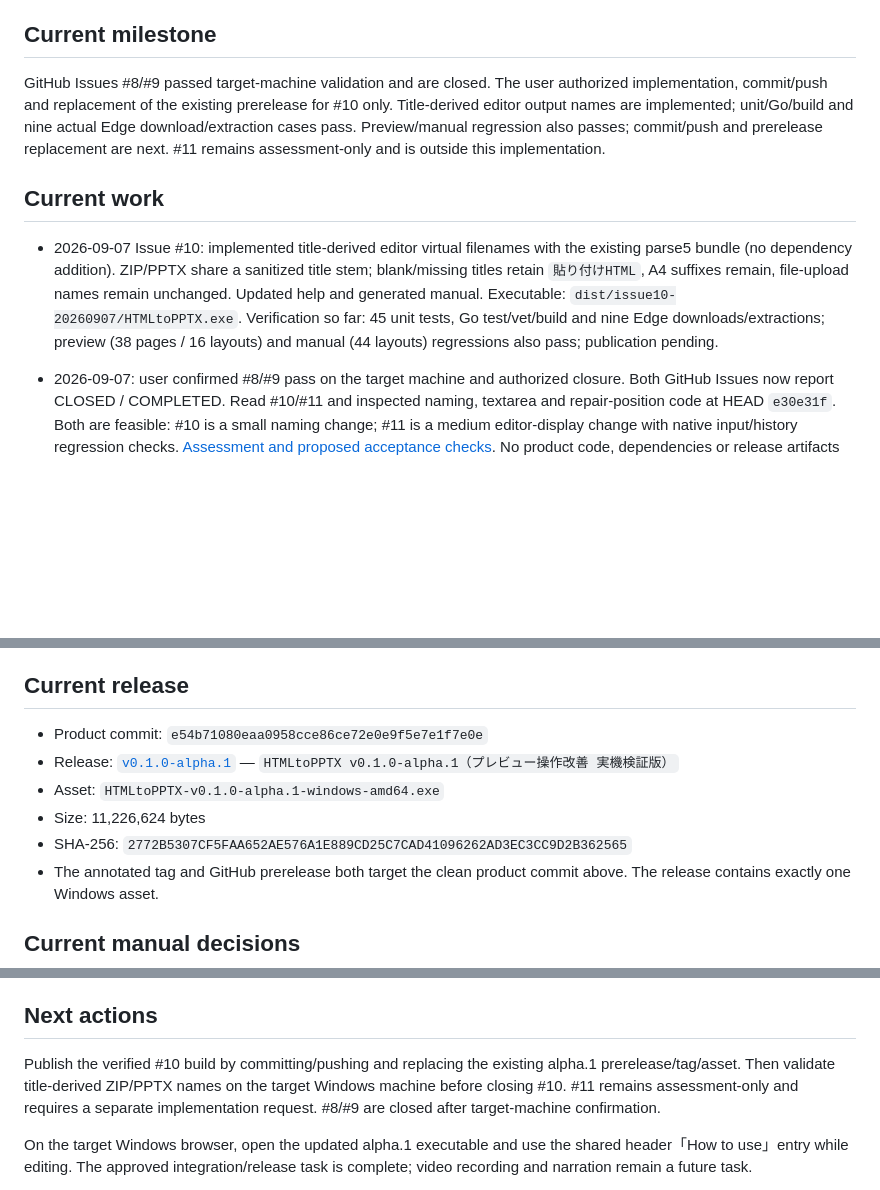
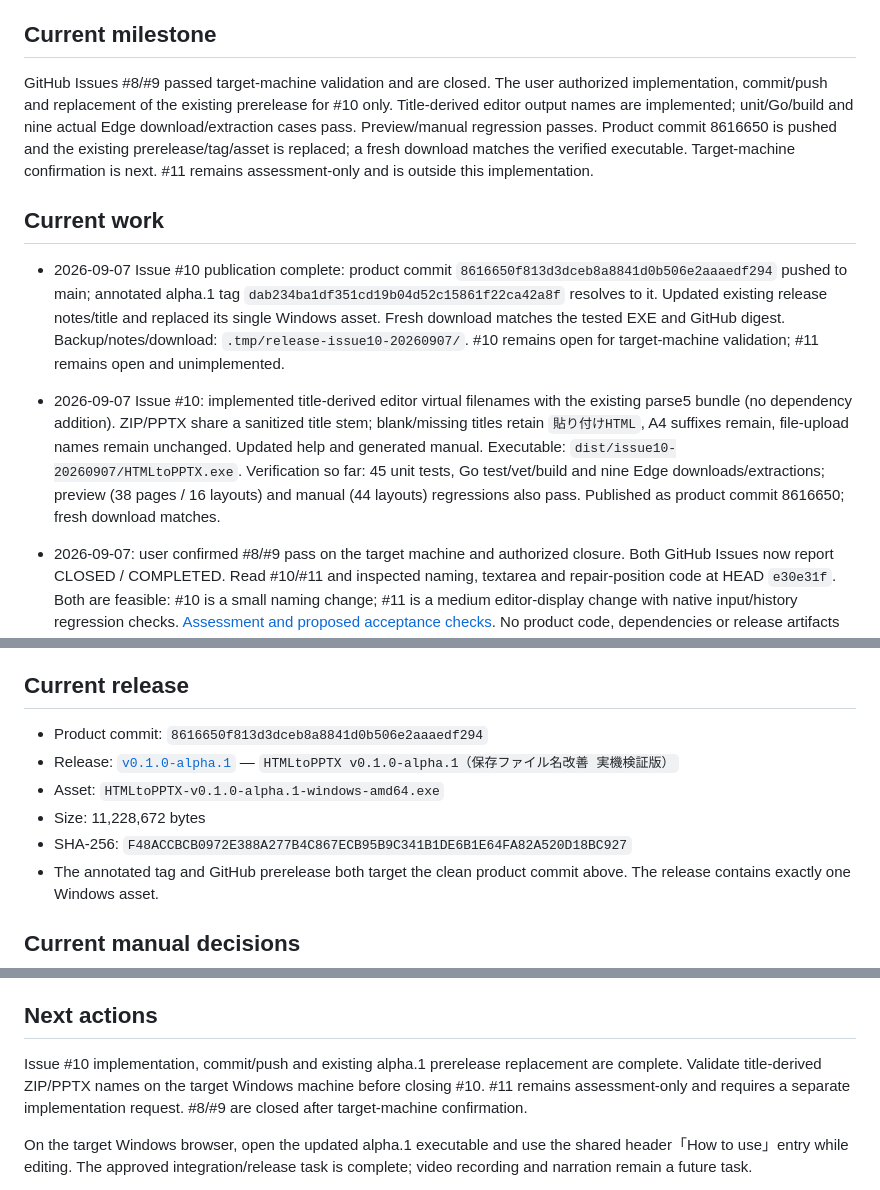
Before and after one commit to FukuFukuZakZak/HTMLtoPPTX, a Markdown page: PROJECT_STATUS.md, 3 parts joined by grey strips. GitHub-like rendering; blank space fills up the shorter version.

```diff
--- a/PROJECT_STATUS.md
+++ b/PROJECT_STATUS.md
@@ -15,11 +15,13 @@ Build the HTML-to-PPTX converter described in `docs/HTML_to_PPTX_converter_spec_
 
 ## Current milestone
 
-GitHub Issues #8/#9 passed target-machine validation and are closed. The user authorized implementation, commit/push and replacement of the existing prerelease for #10 only. Title-derived editor output names are implemented; unit/Go/build and nine actual Edge download/extraction cases pass. Preview/manual regression also passes; commit/push and prerelease replacement are next. #11 remains assessment-only and is outside this implementation.
+GitHub Issues #8/#9 passed target-machine validation and are closed. The user authorized implementation, commit/push and replacement of the existing prerelease for #10 only. Title-derived editor output names are implemented; unit/Go/build and nine actual Edge download/extraction cases pass. Preview/manual regression passes. Product commit 8616650 is pushed and the existing prerelease/tag/asset is replaced; a fresh download matches the verified executable. Target-machine confirmation is next. #11 remains assessment-only and is outside this implementation.
 
 ## Current work
 
-- 2026-09-07 Issue #10: implemented title-derived editor virtual filenames with the existing parse5 bundle (no dependency addition). ZIP/PPTX share a sanitized title stem; blank/missing titles retain `貼り付けHTML`, A4 suffixes remain, file-upload names remain unchanged. Updated help and generated manual. Executable: `dist/issue10-20260907/HTMLtoPPTX.exe`. Verification so far: 45 unit tests, Go test/vet/build and nine Edge downloads/extractions; preview (38 pages / 16 layouts) and manual (44 layouts) regressions also pass; publication pending.
+- 2026-09-07 Issue #10 publication complete: product commit `8616650f813d3dceb8a8841d0b506e2aaaedf294` pushed to main; annotated alpha.1 tag `dab234ba1df351cd19b04d52c15861f22ca42a8f` resolves to it. Updated existing release notes/title and replaced its single Windows asset. Fresh download matches the tested EXE and GitHub digest. Backup/notes/download: `.tmp/release-issue10-20260907/`. #10 remains open for target-machine validation; #11 remains open and unimplemented.
+
+- 2026-09-07 Issue #10: implemented title-derived editor virtual filenames with the existing parse5 bundle (no dependency addition). ZIP/PPTX share a sanitized title stem; blank/missing titles retain `貼り付けHTML`, A4 suffixes remain, file-upload names remain unchanged. Updated help and generated manual. Executable: `dist/issue10-20260907/HTMLtoPPTX.exe`. Verification so far: 45 unit tests, Go test/vet/build and nine Edge downloads/extractions; preview (38 pages / 16 layouts) and manual (44 layouts) regressions also pass. Published as product commit 8616650; fresh download matches.
 - 2026-09-07: user confirmed #8/#9 pass on the target machine and authorized closure. Both GitHub Issues now report CLOSED / COMPLETED. Read #10/#11 and inspected naming, textarea and repair-position code at HEAD `e30e31f`. Both are feasible: #10 is a small naming change; #11 is a medium editor-display change with native input/history regression checks. [Assessment and proposed acceptance checks](project-status/ISSUES-10-11-ASSESSMENT.md). No product code, dependencies or release artifacts changed.
 - 2026-09-07: pushed preview product commit `e54b710` and replaced the existing alpha.1 prerelease/tag/Windows executable at the user's request. Fresh download matches the verified 11,226,624-byte artifact. Existing alpha.1 metadata and executable are backed up under `.tmp/release-preview-20260907/previous/`. Context7 `/websites/cli_github_manual` confirmed release edit/notes-file, upload replacement and fresh download verification. Publication complete; Issue closure remains pending target-machine validation.
 - 2026-09-07: implemented Issues #8 (fit/zoom/pan) and #9 (page navigation) after the user requested action. New `web/preview.js` reuses existing `.slide`/A4 detection and isolated-page measurement, provides previous/next/direct page selection, fit, zoom percentage and mouse/keyboard panning, and falls back to a whole-document preview. Source input and conversion frames are unchanged by preview controls. The static sandbox is retained; dynamic script-added contents are still checked in the converted PPTX. Updated manual chapter 3 and its actual screenshot. All acceptance checks pass; [assessment and completion evidence](project-status/ISSUES-8-9-ASSESSMENT.md).
@@ -59,11 +61,11 @@ GitHub Issues #8/#9 passed target-machine validation and are closed. The user au
 
 ## Current release
 
-- Product commit: `e54b71080eaa0958cce86ce72e0e9f5e7e1f7e0e`
-- Release: [`v0.1.0-alpha.1`](https://github.com/divine261402-pixel/HTMLtoPPTX/releases/tag/v0.1.0-alpha.1) — `HTMLtoPPTX v0.1.0-alpha.1（プレビュー操作改善 実機検証版）`
+- Product commit: `8616650f813d3dceb8a8841d0b506e2aaaedf294`
+- Release: [`v0.1.0-alpha.1`](https://github.com/divine261402-pixel/HTMLtoPPTX/releases/tag/v0.1.0-alpha.1) — `HTMLtoPPTX v0.1.0-alpha.1（保存ファイル名改善 実機検証版）`
 - Asset: `HTMLtoPPTX-v0.1.0-alpha.1-windows-amd64.exe`
-- Size: 11,226,624 bytes
-- SHA-256: `2772B5307CF5FAA652AE576A1E889CD25C7CAD41096262AD3EC3CC9D2B362565`
+- Size: 11,228,672 bytes
+- SHA-256: `F48ACCBCB0972E388A277B4C867ECB95B9C341B1DE6B1E64FA82A520D18BC927`
 - The annotated tag and GitHub prerelease both target the clean product commit above. The release contains exactly one Windows asset.
 
 ## Current manual decisions
@@ -74,7 +76,7 @@ GitHub Issues #8/#9 passed target-machine validation and are closed. The user au
 
 ## Next actions
 
-Publish the verified #10 build by committing/pushing and replacing the existing alpha.1 prerelease/tag/asset. Then validate title-derived ZIP/PPTX names on the target Windows machine before closing #10. #11 remains assessment-only and requires a separate implementation request. #8/#9 are closed after target-machine confirmation.
+Issue #10 implementation, commit/push and existing alpha.1 prerelease replacement are complete. Validate title-derived ZIP/PPTX names on the target Windows machine before closing #10. #11 remains assessment-only and requires a separate implementation request. #8/#9 are closed after target-machine confirmation.
 
 On the target Windows browser, open the updated alpha.1 executable and use the shared header「How to use」entry while editing. The approved integration/release task is complete; video recording and narration remain a future task.
 
```
Also changed, not shown: other parts of PROJECT_STATUS.md (+1 -1 lines), project-status/VERIFICATION.md (+7 -0 lines).
